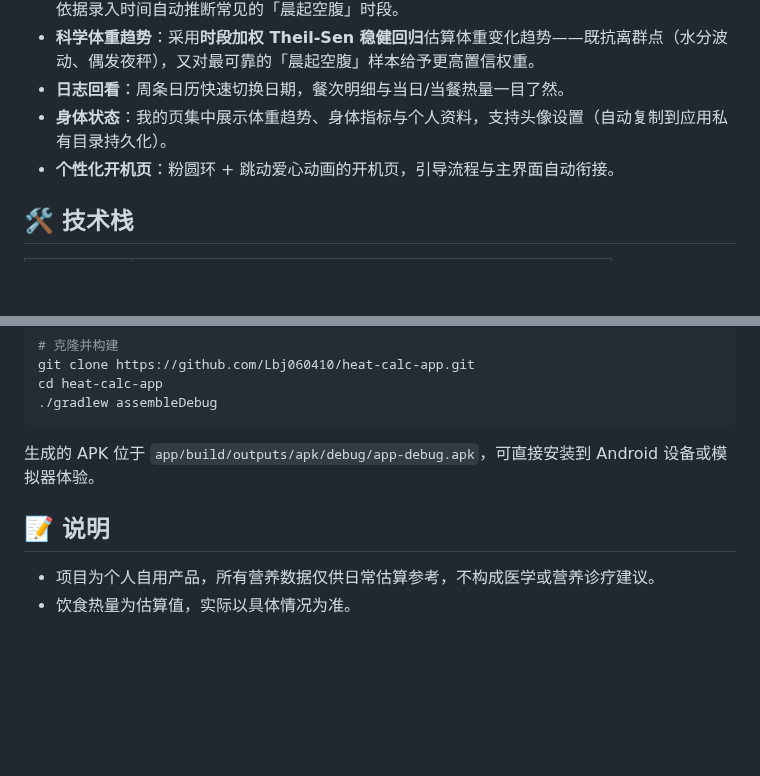
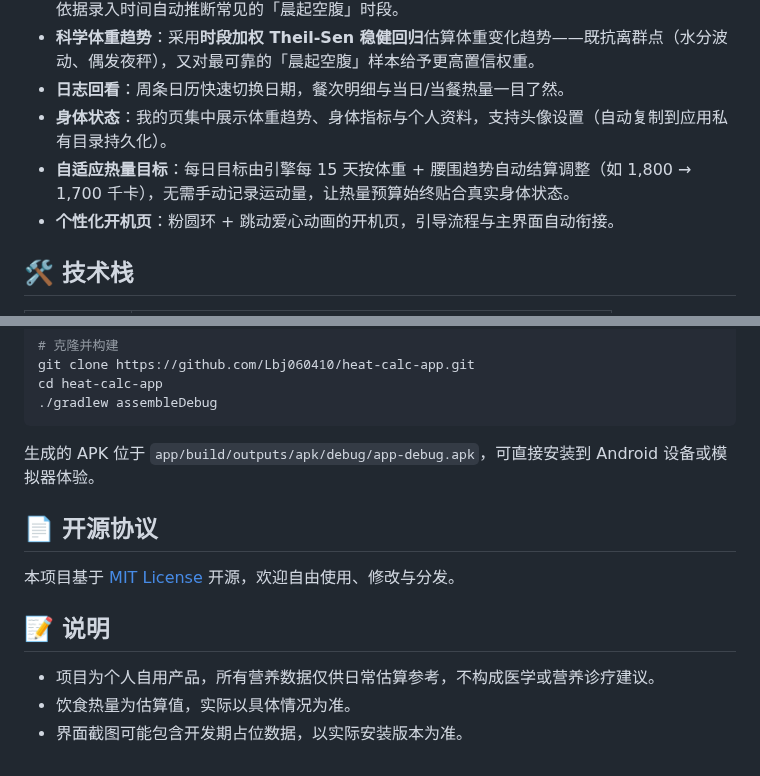
Before and after one commit to Lbj060410/heat-calc-app, a Markdown page: README.md, 2 parts joined by grey strips. Rendered like a GitHub page; blank space fills up the shorter version.

```diff
--- a/README.md
+++ b/README.md
@@ -21,6 +31,7 @@
 - **科学体重趋势**：采用**时段加权 Theil-Sen 稳健回归**估算体重变化趋势——既抗离群点（水分波动、偶发夜秤），又对最可靠的「晨起空腹」样本给予更高置信权重。
 - **日志回看**：周条日历快速切换日期，餐次明细与当日/当餐热量一目了然。
 - **身体状态**：我的页集中展示体重趋势、身体指标与个人资料，支持头像设置（自动复制到应用私有目录持久化）。
+- **自适应热量目标**：每日目标由引擎每 15 天按体重 + 腰围趋势自动结算调整（如 1,800 → 1,700 千卡），无需手动记录运动量，让热量预算始终贴合真实身体状态。
 - **个性化开机页**：粉圆环 + 跳动爱心动画的开机页，引导流程与主界面自动衔接。
 
 ## 🛠 技术栈
@@ -74,7 +85,12 @@ cd heat-calc-app
 
 生成的 APK 位于 `app/build/outputs/apk/debug/app-debug.apk`，可直接安装到 Android 设备或模拟器体验。
 
+## 📄 开源协议
+
+本项目基于 [MIT License](LICENSE) 开源，欢迎自由使用、修改与分发。
+
 ## 📝 说明
 
 - 项目为个人自用产品，所有营养数据仅供日常估算参考，不构成医学或营养诊疗建议。
 - 饮食热量为估算值，实际以具体情况为准。
+- 界面截图可能包含开发期占位数据，以实际安装版本为准。
```
Also changed, not shown: other parts of README.md (+10 -0 lines), screenshots/home.png (added), screenshots/journal.png (added), screenshots/profile.png (added), screenshots/weight-dialog.png (added), 1 other file.
